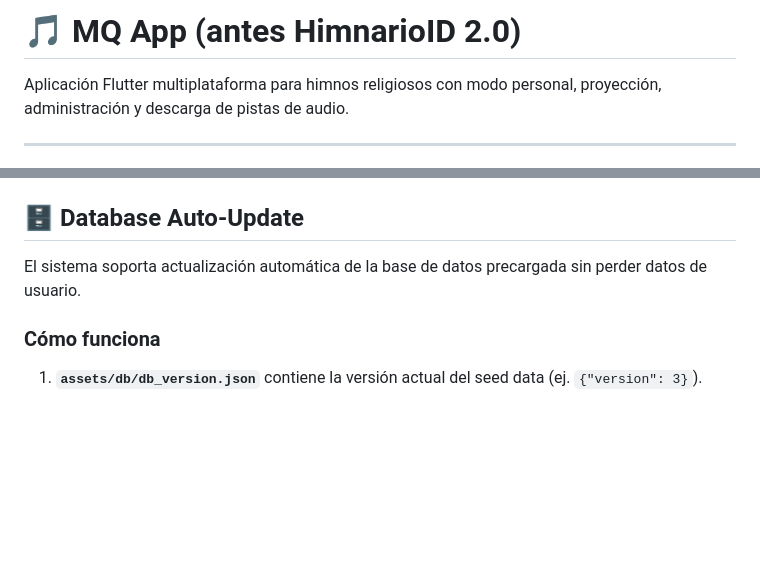
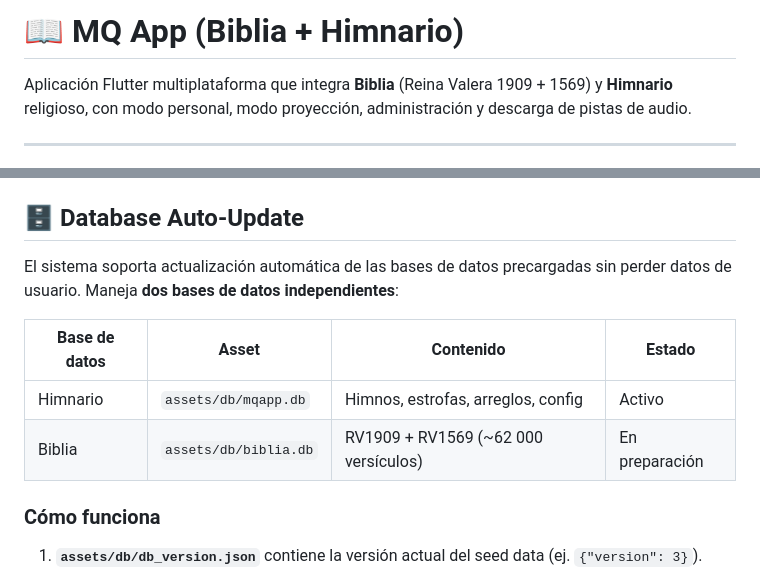
Before and after one commit to melquisedec-ark/MQ-App, a Markdown page: README.md, 2 parts joined by grey strips. GitHub-like rendering; blank space fills up the shorter version.

```diff
--- a/README.md
+++ b/README.md
@@ -1,6 +1,6 @@
-# 🎵 MQ App (antes HimnarioID 2.0)
+# 📖 MQ App (Biblia + Himnario)
 
-Aplicación Flutter multiplataforma para himnos religiosos con modo personal, proyección, administración y descarga de pistas de audio.
+Aplicación Flutter multiplataforma que integra **Biblia** (Reina Valera 1909 + 1569) y **Himnario** religioso, con modo personal, modo proyección, administración y descarga de pistas de audio.
 
 ---
 
@@ -259,7 +289,12 @@ El .exe se llama **`MQ_App.exe`** (configurado en `windows/CMakeLists.txt`).
 
 ## 🗄️ Database Auto-Update
 
-El sistema soporta actualización automática de la base de datos precargada sin perder datos de usuario.
+El sistema soporta actualización automática de las bases de datos precargadas sin perder datos de usuario. Maneja **dos bases de datos independientes**:
+
+| Base de datos | Asset                  | Contenido                            | Estado          |
+|---------------|------------------------|--------------------------------------|-----------------|
+| Himnario      | `assets/db/mqapp.db`   | Himnos, estrofas, arreglos, config   | Activo          |
+| Biblia        | `assets/db/biblia.db`  | RV1909 + RV1569 (~62 000 versículos) | En preparación |
 
 ### Cómo funciona
 
```
Also changed, not shown: other parts of README.md (+39 -6 lines).
